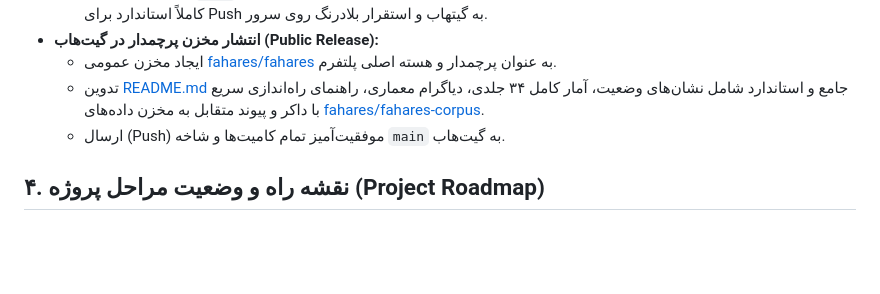
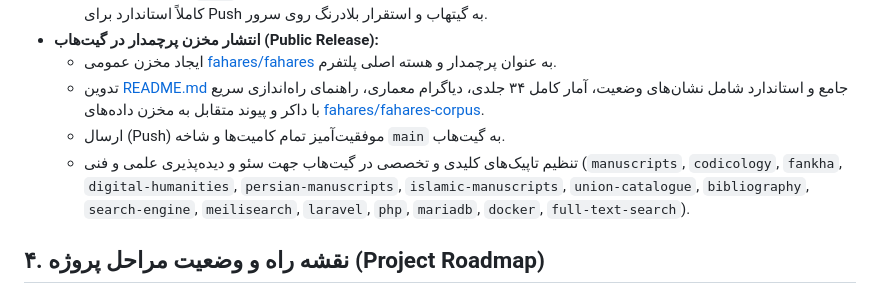
Before and after one commit to fahares/fahares, a Markdown page: docs/PROCESS_DOCUMENTATION.md, the part around the change. Drawn GitHub-style; blank space fills up the shorter version.

Commit message:
docs: record GitHub topics in PROCESS_DOCUMENTATION.md

```diff
--- a/docs/PROCESS_DOCUMENTATION.md
+++ b/docs/PROCESS_DOCUMENTATION.md
@@ -582,6 +582,7 @@
   - ایجاد مخزن عمومی [fahares/fahares](https://github.com/fahares/fahares) به عنوان پرچمدار و هسته اصلی پلتفرم.
   - تدوین [README.md](../README.md) جامع و استاندارد شامل نشان‌های وضعیت، آمار کامل ۳۴ جلدی، دیاگرام معماری، راهنمای راه‌اندازی سریع با داکر و پیوند متقابل به مخزن داده‌های [fahares/fahares-corpus](https://github.com/fahares/fahares-corpus).
   - ارسال (Push) موفقیت‌آمیز تمام کامیت‌ها و شاخه `main` به گیت‌هاب.
+  - تنظیم تاپیک‌های کلیدی و تخصصی در گیت‌هاب جهت سئو و دیده‌پذیری علمی و فنی (`manuscripts`, `codicology`, `fankha`, `digital-humanities`, `persian-manuscripts`, `islamic-manuscripts`, `union-catalogue`, `bibliography`, `search-engine`, `meilisearch`, `laravel`, `php`, `mariadb`, `docker`, `full-text-search`).
 
 ## ۴. نقشه راه و وضعیت مراحل پروژه (Project Roadmap)
 
```
